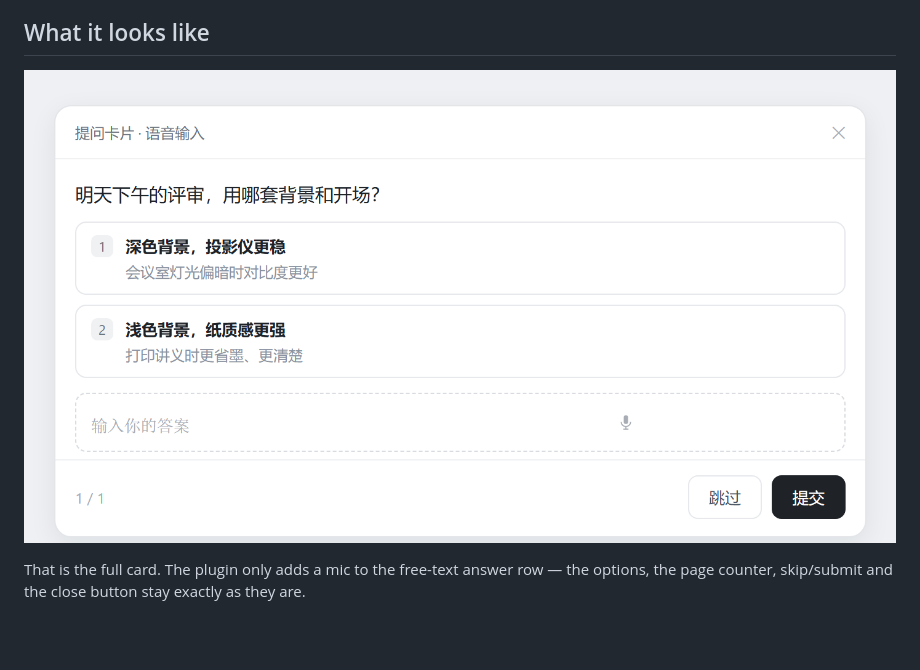
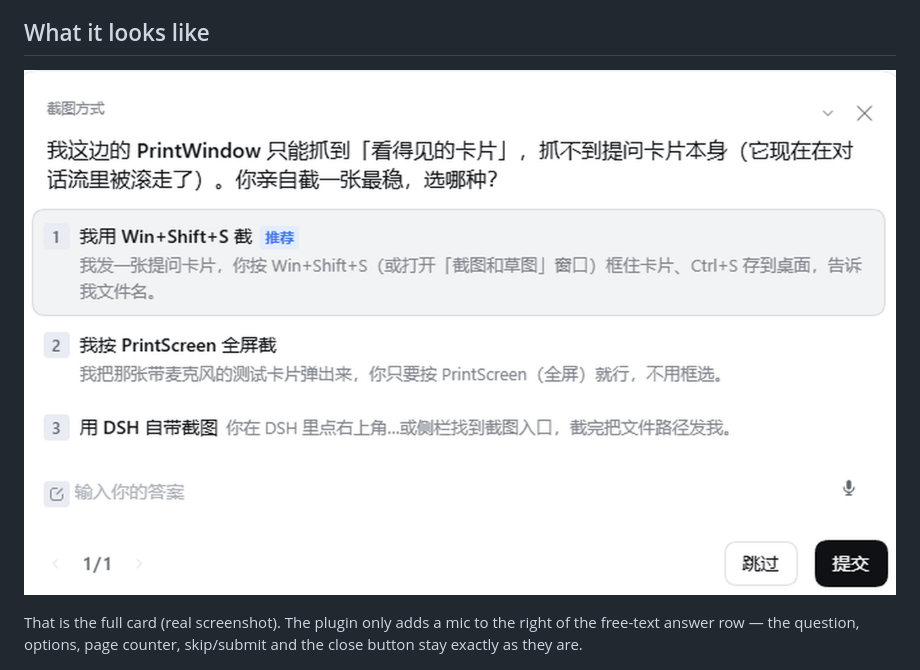
Before and after one commit to Jd44chs/dsh-question-voice, a Markdown page: README.en.md, the part around the change. GitHub-like rendering; pictures changed too: docs/card-real.png (added), docs/card.png; blank space fills up the shorter version.

Commit message:
docs: use a real screenshot of the question card

```diff
--- a/README.en.md
+++ b/README.en.md
@@ -6,9 +6,9 @@ The built-in dictation in DSH only covers the chat composer. This plugin brings
 
 ## What it looks like
 
-![A whole question card: title, question, options, the free-text answer field with the mic on its right, and the skip/submit footer](docs/card.png)
+![A whole question card, real screenshot: title, question, options, the free-text answer field with the mic on its right, and the skip/submit footer](docs/card-real.png)
 
-That is the full card. The plugin only adds a mic to the free-text answer row — the options, the page counter, skip/submit and the close button stay exactly as they are.
+That is the full card (real screenshot). The plugin only adds a mic to the right of the free-text answer row — the question, options, page counter, skip/submit and the close button stay exactly as they are.
 
 ![Four states: idle / recording / transcribing / text inserted](docs/states.png)
 
```
Also changed, not shown: README.md (+2 -2 lines).
